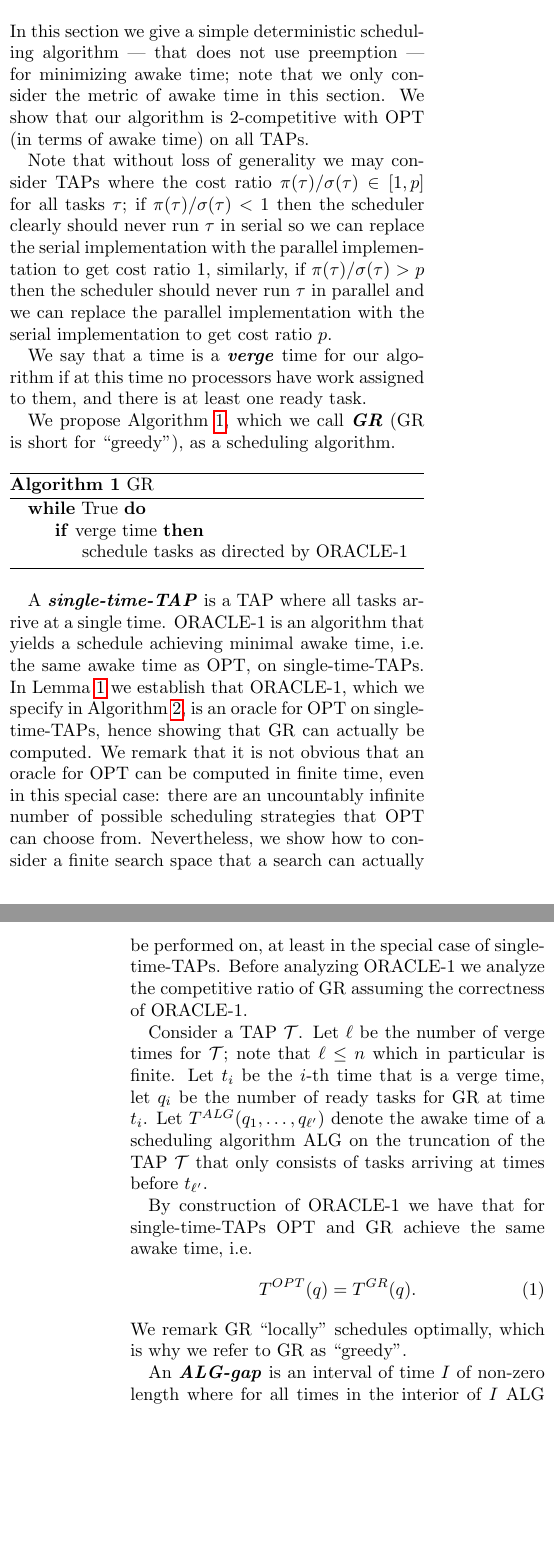
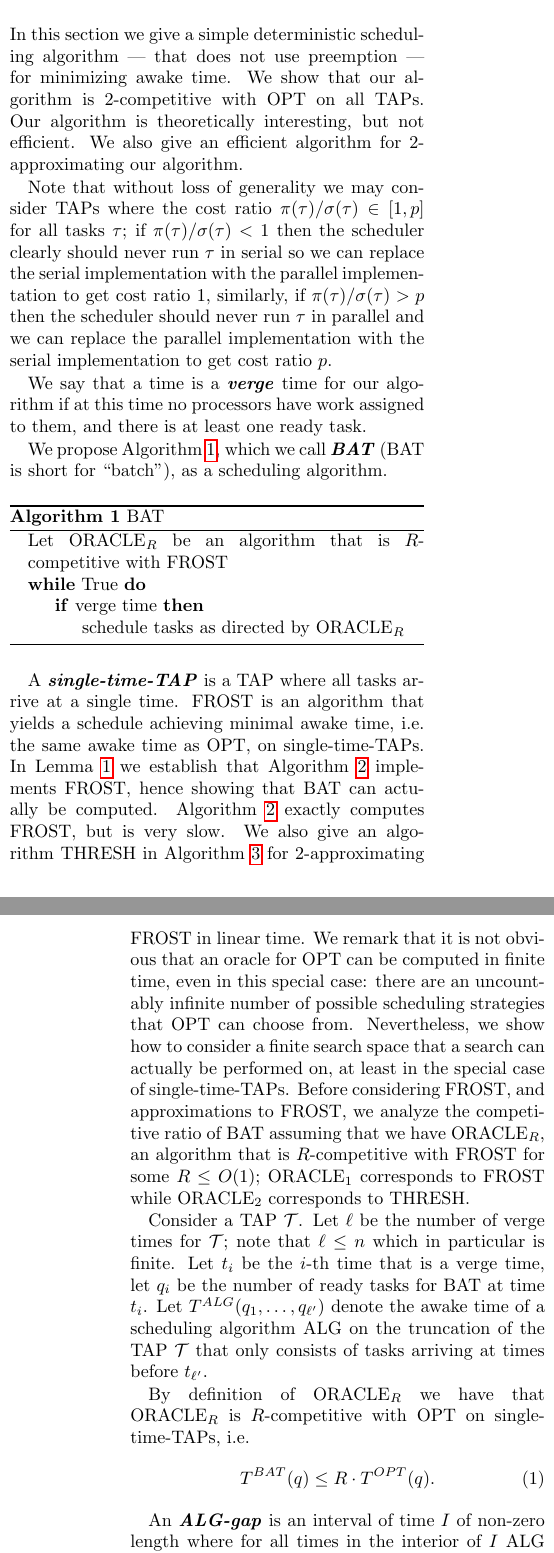
Before and after one commit to awestover/serialparallel, a LaTeX paper (results/serialparallel/serialparallel.tex, which reads results/serialparallel/sec_onlineReduction.tex): two parts of the columns of pages 2 and 3 of 7, joined at a grey line, cut so that both start at the same text, the shorter picture padded with empty space. Compiled offline with pdfLaTeX.

Commit message:
good stuff

```diff
--- a/results/serialparallel/sec_onlineReduction.tex
+++ b/results/serialparallel/sec_onlineReduction.tex
@@ -2,9 +2,10 @@
 \label{sec:awaketime}
 In this section we give a simple deterministic scheduling
 algorithm --- that does not use preemption --- for minimizing
-awake time; note that we only consider the metric of awake time
-in this section. We show that our algorithm is $2$-competitive
-with OPT (in terms of awake time) on all TAPs.
+awake time. We show that our algorithm is $2$-competitive
+with OPT on all TAPs. Our algorithm is theoretically interesting,
+but not efficient. We also give an efficient algorithm for
+$2$-approximating our algorithm.
 
 Note that without loss of generality we may consider TAPs where
 the cost ratio $\pi(\tau)/\sigma(\tau) \in [1,p]$ for all tasks
@@ -20,54 +21,57 @@ We say that a time is a \defn{verge} time for our algorithm if at
 this time no processors have work assigned to them, and there is at
 least one ready task.
 
-We propose Algorithm~\ref{alg:gr}, which we call \defn{GR}
-(GR is short for \enquote{greedy}), as a scheduling algorithm.
+We propose Algorithm~\ref{alg:bat}, which we call \defn{BAT}
+(BAT is short for \enquote{batch}), as a scheduling algorithm.
 
 \begin{algorithm}
-  \caption{GR}
-  \label{alg:gr}
+  \caption{BAT}
+  \label{alg:bat}
   \begin{algorithmic}
+    \State Let $\oracle_R$ be an algorithm that is $R$-competitive with FROST
     \While{True}
       \If{verge time}
-        \State schedule tasks as directed by ORACLE-1
+        \State schedule tasks as directed by $\oracle_R$
       \EndIf
     \EndWhile
   \end{algorithmic}
 \end{algorithm}
 
 A \defn{single-time-TAP} is a TAP where all tasks arrive at a
-single time. ORACLE-1 is an algorithm that yields a schedule
-achieving minimal awake time, i.e. the same awake time as OPT,
-on single-time-TAPs. In Lemma~\ref{lem:frosting} we establish
-that ORACLE-1, which we specify in
-Algorithm~\ref{alg:opt_oracle}, is an oracle for OPT on
-single-time-TAPs, hence showing that GR can actually be computed.
-We remark that it is not obvious that an oracle for OPT can be
-computed in finite time, even in this special case: there are an
-uncountably infinite number of possible scheduling strategies
-that OPT can choose from. Nevertheless, we show how to consider a
-finite search space that a search can actually be performed on,
-at least in the special case of single-time-TAPs. Before
-analyzing ORACLE-1 we analyze the competitive ratio of GR
-assuming the correctness of ORACLE-1.
+single time. FROST is an algorithm that yields a schedule
+achieving minimal awake time, i.e. the same awake time as OPT, on
+single-time-TAPs. In Lemma~\ref{lem:frosting} we establish that
+Algorithm~\ref{alg:frost} implements FROST, hence showing
+that BAT can actually be computed. Algorithm~\ref{alg:frost}
+exactly computes FROST, but is very slow. We also give an
+algorithm THRESH in Algorithm~\ref{alg:thresh} for
+$2$-approximating FROST in linear time. We remark that it is not
+obvious that an oracle for OPT can be computed in finite time,
+even in this special case: there are an uncountably infinite
+number of possible scheduling strategies that OPT can choose
+from. Nevertheless, we show how to consider a finite search space
+that a search can actually be performed on, at least in the
+special case of single-time-TAPs. Before considering FROST, and
+approximations to FROST, we analyze the competitive ratio of BAT
+assuming that we have $\oracle_R$, an algorithm that is
+$R$-competitive with FROST for some $R \le O(1)$; $\oracle_1$
+corresponds to FROST while $\oracle_2$ corresponds to THRESH.
 
 Consider a TAP $\mathcal{T}$. Let $\ell$ be the number of verge
 times for $\mathcal{T}$; note that $\ell \le n$ which in
 particular is finite. Let $t_i$ be the $i$-th time that is a
-verge time, let $q_i$ be the number of ready tasks for GR at
+verge time, let $q_i$ be the number of ready tasks for BAT at
 time $t_i$. Let $T^{ALG}(q_1, \ldots, q_{\ell'})$ denote the
 awake time of a scheduling algorithm ALG on the truncation of the
 TAP $\mathcal{T}$ that only consists of tasks arriving at times
 before $t_{\ell'}$.
 
-By construction of ORACLE-1 we have that for single-time-TAPs OPT
-and GR achieve the same awake time, i.e.
+By definition of $\oracle_R$ we have that $\oracle_R$ is
+$R$-competitive with OPT on single-time-TAPs, i.e.
 \begin{equation}
   \label{eq:same_single}
-  T^{OPT}(q) = T^{GR}(q).
+  T^{BAT}(q) \le R \cdot T^{OPT}(q).
 \end{equation}
-We remark GR \enquote{locally} schedules optimally, which is why
-we refer to GR as \enquote{greedy}.
 
 An \defn{ALG-gap} is an interval of time $I$ of non-zero length where for
 all times in the interior of $I$ ALG has completed every
@@ -107,7 +111,7 @@ Part of the reason for this is the following fact:
   We partition the tasks based on arrival time, splitting the
   tasks on the ALG-gaps. That is, we split the tasks into groups
   so that two tasks $\tau_i, \tau_j$ are in the same group if and
-  only if there are no gaps in between the arrival times of
+  only if there are no ALG-gaps in between the arrival times of
   $\tau_i$ and $\tau_j$.
   We can define an interval of time $I_i$ for each of these
   ALG-gap-free subsets of the TAP, where $I_i$ is defined so that
@@ -115,8 +119,8 @@ Part of the reason for this is the following fact:
   contained in the interval $I_i$.
 
   Let $T_{I_i}^{OPT}$ and $T_{I_i}^{ALG}$ denote the awake time
-  of OPT and ALG on interval $I_i$. Because $I_i$ is ALG-gap-free
-  we have $T^{ALG} = \sum_{i} T^{ALG}_{I_i}$.
+  of OPT and ALG on interval $I_i$. Because $I_i$ contains no
+  ALG-gaps we have $T^{ALG} = \sum_{i} T^{ALG}_{I_i}$.
   Further, recall that by Claim~\ref{clm:OPT_finishes_first} any
   ALG-gap is also an OPT-gap, so
   $T^{OPT} = \sum_{i} T_{I_i}^{OPT}$.
@@ -127,5 +131,5 @@ Part of the reason for this is the following fact:
 
 \end{proof}
 
-By Claim~\ref{clm:just_consider_gapless}, in order to bound GR's
+By Claim~\ref{clm:just_consider_gapless}, in order to bound BAT's
 competitive ratio, it suffices to consider TAPs
@@ -134,3 +138,2 @@ GR-gaps could still have OPT-gaps.
 
-We conclude our analysis of the competitive ratio of GR in
-Proposition~\ref{prop:2competitive} with an inductive argument on
+We conclude our analysis of the competitive ratio of BAT in
@@ -160,10 +164,9 @@ GR's competitive ratio on an OPT-gap-free TAP.
   Equation~\eqref{eq:same_single} we thus have
   \begin{equation}
     \label{eq:decompose_rearanged}
-    T^{GR}(q_1, \ldots, q_\ell) = T^{GR}(q_1, \ldots, q_{\ell-1}) + T^{OPT}(q_\ell).
+    T^{BAT}(q_1, \ldots, q_\ell) \le T^{BAT}(q_1, \ldots, q_{\ell-1}) + R \cdot T^{OPT}(q_\ell).
   \end{equation}
 
   Hence by Equation~\eqref{eq:opt_isnt_so_much_better} and
   Equation~\eqref{eq:decompose_rearanged} we have
   \begin{align*}
-    T^{GR}(q_1, \ldots, q_\ell) &\le T^{OPT}(q_1, \ldots, q_\ell) + T^{OPT}(q_\ell)\\
@@ -179,3 +182,4 @@ GR's competitive ratio on an OPT-gap-free TAP.
+\end{theorem}
 \begin{proof}
   The proof is by strong induction on the number of OPT-gaps.
   The base case of our induction is established in
--- a/results/serialparallel/serialparallel.tex
+++ b/results/serialparallel/serialparallel.tex
@@ -27,11 +27,11 @@
 \DeclareMathOperator{\Var}{\text{Var}}
 \DeclareMathOperator{\img}{Img}
 \DeclareMathOperator{\polylog}{\text{polylog}}
+\DeclareMathOperator{\oracle}{\text{ORACLE}}
 \newcommand{\defeq}{\vcentcolon=}
 \newcommand{\eqdef}{=\vcentcolon}
 
 \DeclareMathOperator{\work}{\text{work}}
-\newcommand{\PR}[1]{\text{PR}( #1 )}
 
 \newcommand{\floor}[1]{\left\lfloor #1 \right\rfloor}
 \newcommand{\ceil}[1]{\left\lceil #1 \right\rceil}
```
Also changed, not shown: results/serialparallel/sec_dependencies.tex (added, +2 -0 lines), results/serialparallel/sec_lowerbounds.tex (+1 -1 lines), results/serialparallel/sec_recursion.tex (deleted, +0 -6 lines), results/serialparallel/serialparallel.pdf, results/serialparallel/sec_onlineReduction.tex (89 more changed lines), results/serialparallel/serialparallel.tex (3 more changed lines).
